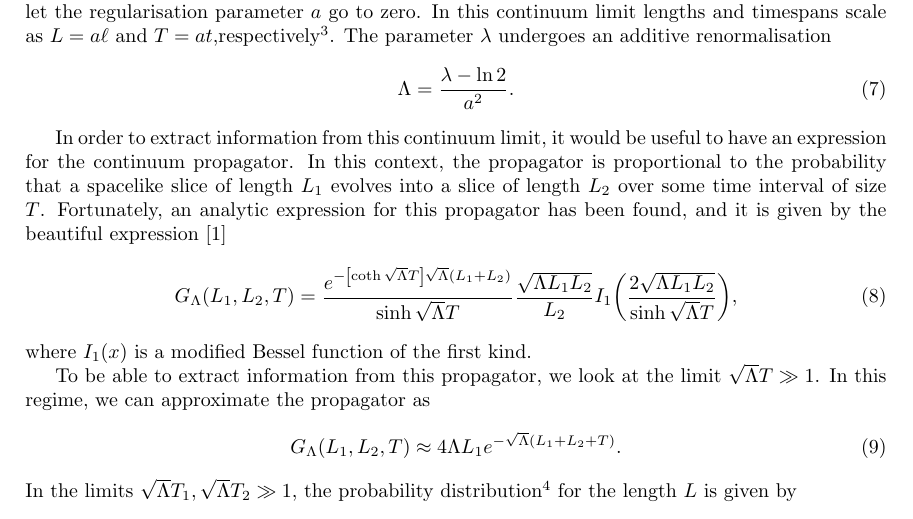
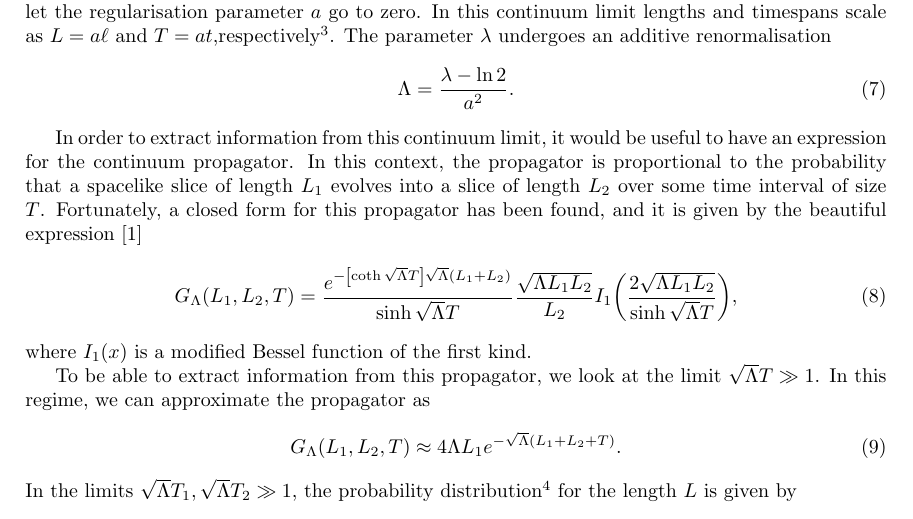
Before and after one commit to TomGerstel/monte-carlo-CDT, a LaTeX paper (report/main.tex, which reads report/1introduction.tex): part of page 3 of 14, cut so that both start at the same text. Compiled offline with pdfLaTeX.

Commit message:
small edit

```diff
--- a/report/1introduction.tex
+++ b/report/1introduction.tex
@@ -68,7 +68,7 @@ Since we are studying a regularised path integral, it is interesting to consider
     .
 \end{equation}
 
-In order to extract information from this continuum limit, it would be useful to have an expression for the continuum propagator. In this context, the propagator is proportional to the probability that a spacelike slice of length $L_1$ evolves into a slice of length $L_2$ over some time interval of size $T$. Fortunately, an analytic expression for this propagator has been found, and it is given by the beautiful expression \cite{1998}
+In order to extract information from this continuum limit, it would be useful to have an expression for the continuum propagator. In this context, the propagator is proportional to the probability that a spacelike slice of length $L_1$ evolves into a slice of length $L_2$ over some time interval of size $T$. Fortunately, a closed form for this propagator has been found, and it is given by the beautiful expression \cite{1998}
 \begin{equation}
     G_\Lambda(L_1, L_2, T)
     =
```
